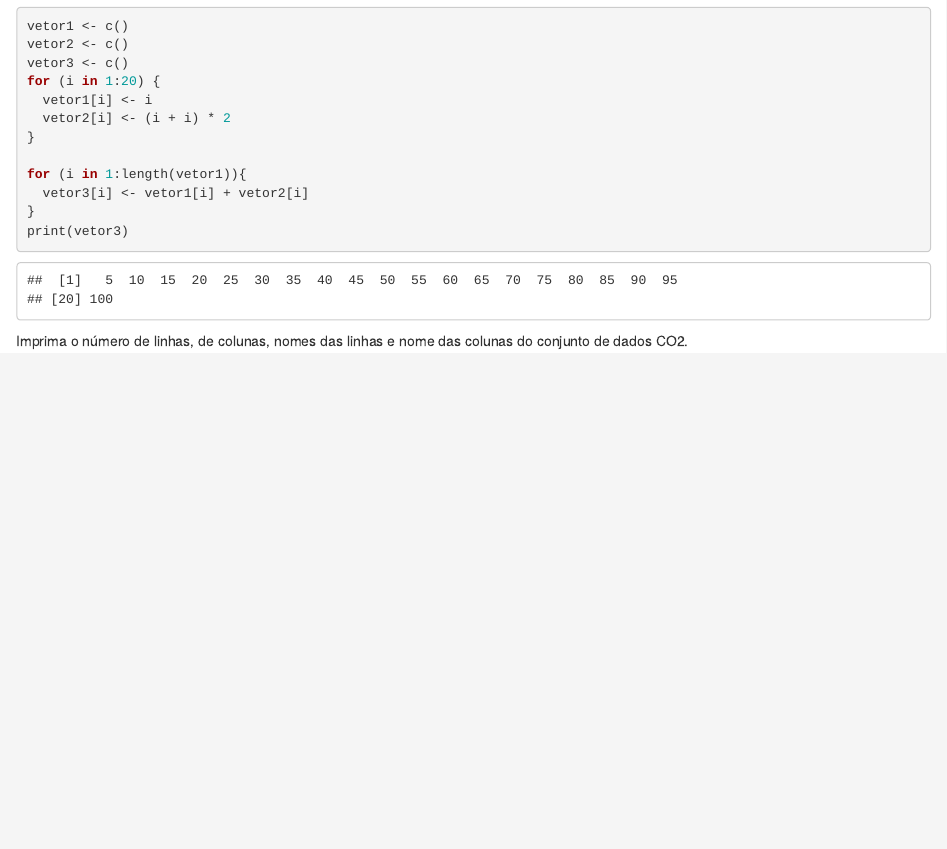
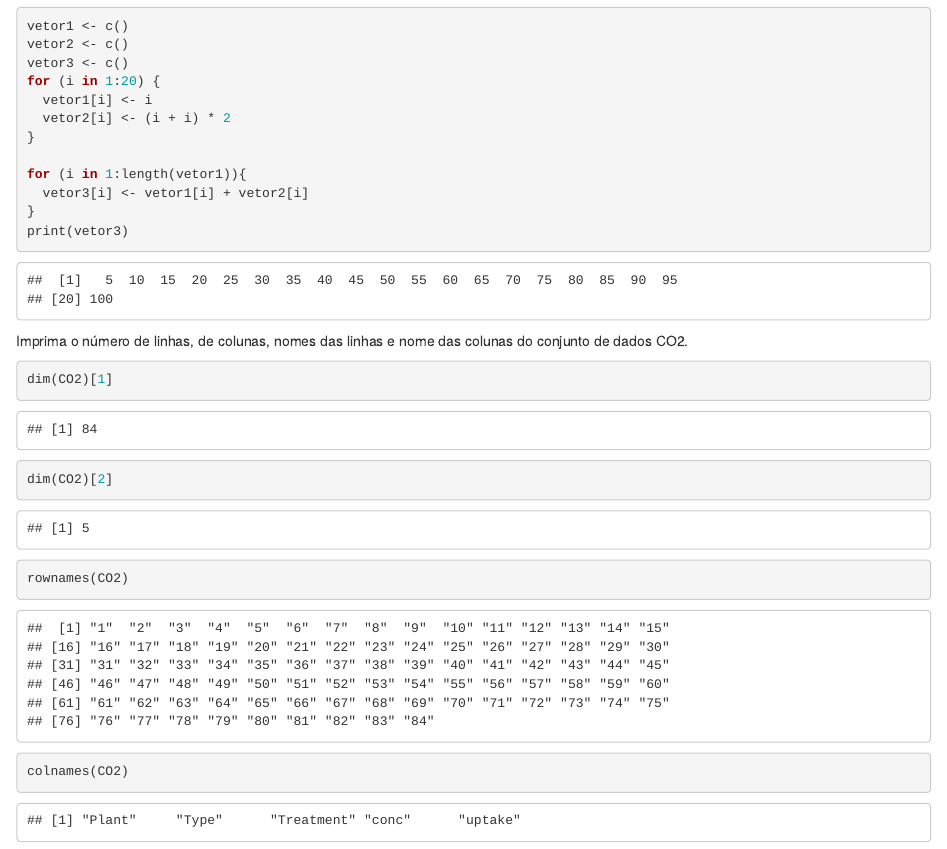
Before and after one commit to PabloAlves99/Dados, an R Markdown document (introducao_R/10.Facavcmesmo.Rmd): the page in a window 1100 px wide, from 1170 px down. Rendered offline with R 4.5, knitr and Pandoc, with nearby package versions.

Commit message:
Update 10.Facavcmesmo.Rmd

````diff
--- a/introducao_R/10.Facavcmesmo.Rmd
+++ b/introducao_R/10.Facavcmesmo.Rmd
@@ -57,3 +57,10 @@ print(vetor3)
 ```
 
 Imprima o número de linhas, de colunas, nomes das linhas e nome das colunas do conjunto de dados CO2.
+
+```{R}
+dim(CO2)[1]
+dim(CO2)[2]
+rownames(CO2)
+colnames(CO2)
+```
````
